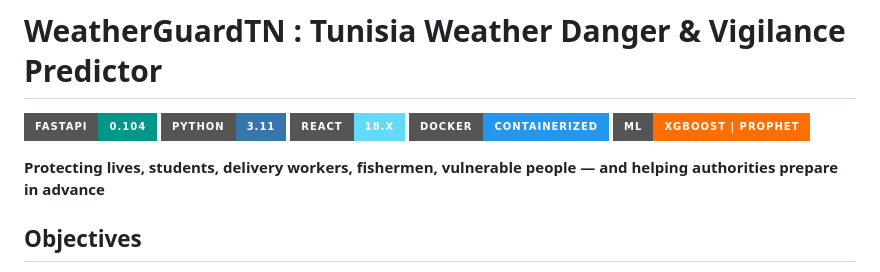
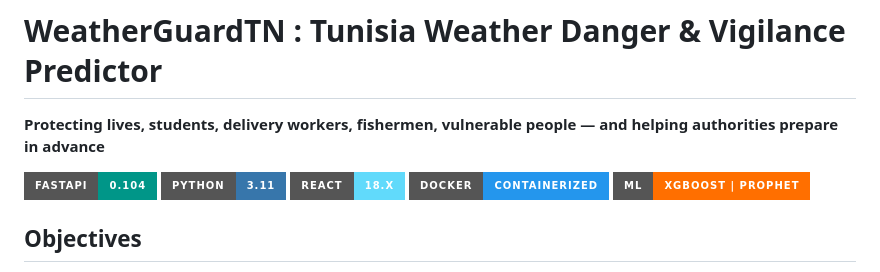
Before and after one commit to 2ammyy/WeatherGuardTN_AI_BI_project, a Markdown page: README.md, the part around the change. Drawn GitHub-style; badges without logos.

```diff
--- a/README.md
+++ b/README.md
@@ -1,4 +1,6 @@
 # WeatherGuardTN : Tunisia Weather Danger & Vigilance Predictor
+**Protecting lives, students, delivery workers, fishermen, vulnerable people — and helping authorities prepare in advance**
+
 ![FastAPI](https://img.shields.io/badge/FastAPI-0.104-009688?style=for-the-badge&logo=fastapi&logoColor=white)
 ![Python](https://img.shields.io/badge/Python-3.11-3776AB?style=for-the-badge&logo=python&logoColor=white)
 ![React](https://img.shields.io/badge/React-18.x-61DAFB?style=for-the-badge&logo=react&logoColor=black)
@@ -6,7 +8,6 @@
 ![Machine Learning](https://img.shields.io/badge/ML-XGBoost%20%7C%20Prophet-FF6F00?style=for-the-badge&logo=scikit-learn&logoColor=white)
 
 
-**Protecting lives, students, delivery workers, fishermen, vulnerable people — and helping authorities prepare in advance**
 
 
 ## Objectives
```
